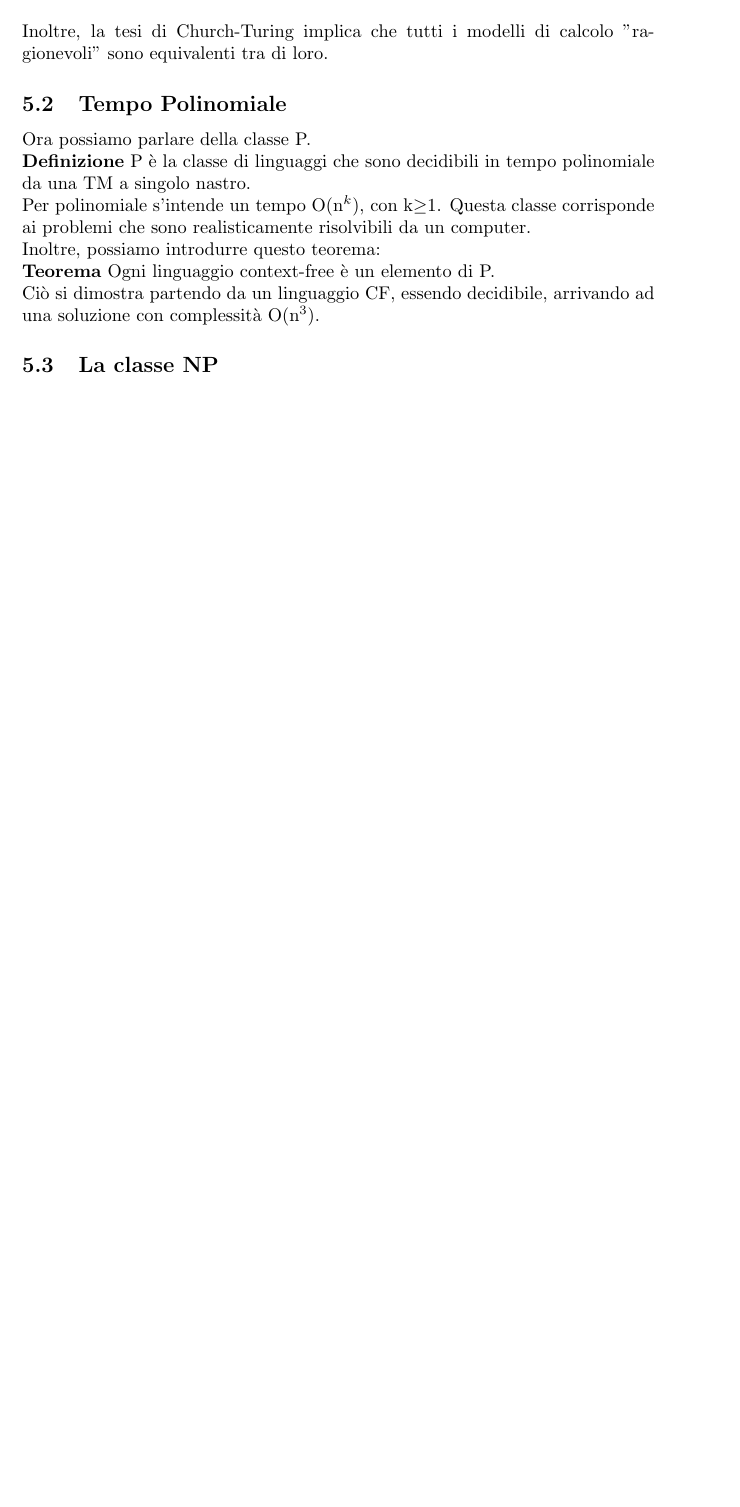
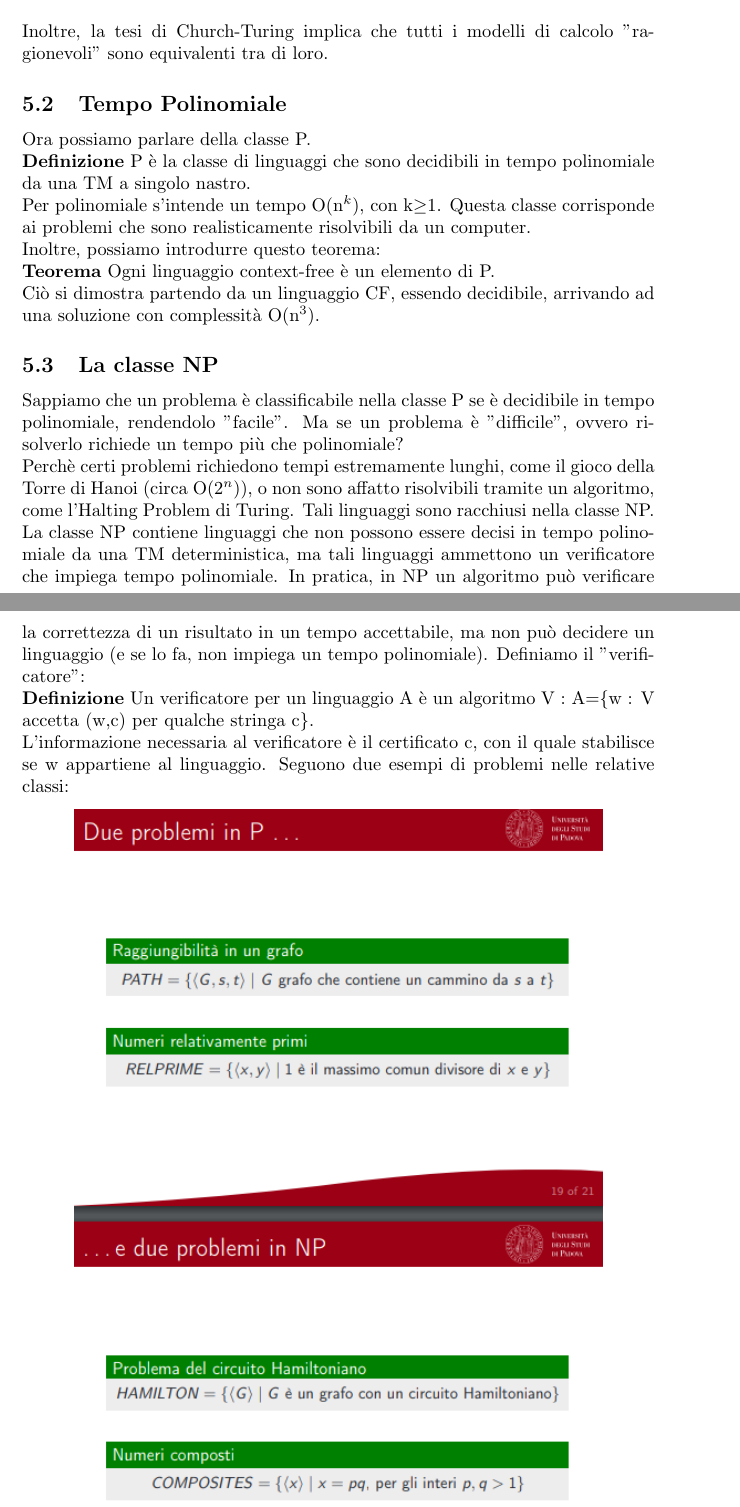
Before and after one commit to nicolabaesso/appuntiAutomi2022, a LaTeX document (appuntiAutomi.tex): part of page 49 of 49 before the commit and two parts of pages 49 and 50 of 51 after it, the two joined at a grey line, cut so that both start at the same text, the shorter picture padded with empty space. Compiled offline with pdfLaTeX.

Commit message:
Added NP class informations

```diff
--- a/appuntiAutomi.tex
+++ b/appuntiAutomi.tex
@@ -472,6 +472,14 @@
 			\textbf{Teorema} Ogni linguaggio context-free è un elemento di P.\\
 			Ciò si dimostra partendo da un linguaggio CF, essendo decidibile, arrivando ad una soluzione con complessità O(n$^3$).
 		\subsection{La classe NP}
+			Sappiamo che un problema è classificabile nella classe P se è decidibile in tempo polinomiale, rendendolo "facile". Ma se un problema è "difficile", ovvero risolverlo richiede un tempo più che polinomiale?\\
+			Perchè certi problemi richiedono tempi estremamente lunghi, come il gioco della Torre di Hanoi (circa O(2$^n$)), o non sono affatto risolvibili tramite un algoritmo, come l'Halting Problem di Turing. Tali linguaggi sono racchiusi nella classe NP.\\
+			La classe NP contiene linguaggi che non possono essere decisi in tempo polinomiale da una TM deterministica, ma tali linguaggi ammettono un verificatore che impiega tempo polinomiale. In pratica, in NP un algoritmo può verificare la correttezza di un risultato in un tempo accettabile, ma non può decidere un linguaggio (e se lo fa, non impiega un tempo polinomiale). Definiamo il "verificatore":\\
+			\textbf{Definizione} Un verificatore per un linguaggio A è un algoritmo V : A=\{w : V accetta (w,c) per qualche stringa c\}.\\
+			L'informazione necessaria al verificatore è il certificato c, con il quale stabilisce se w appartiene al linguaggio. Seguono due esempi di problemi nelle relative classi:
+			\begin{center}
+				\includegraphics[scale=0.8]{PNP.png}
+			\end{center}
 		\subsection{Problemi NP completi}
 	\section{Esercizi svolti}
 		\includepdf{Esempi di esame - Testi e soluzioni (1)/2106017_prima_parte_soluzione.pdf}
```
Also changed, not shown: PNP.png (added), appuntiAutomi.pdf.
